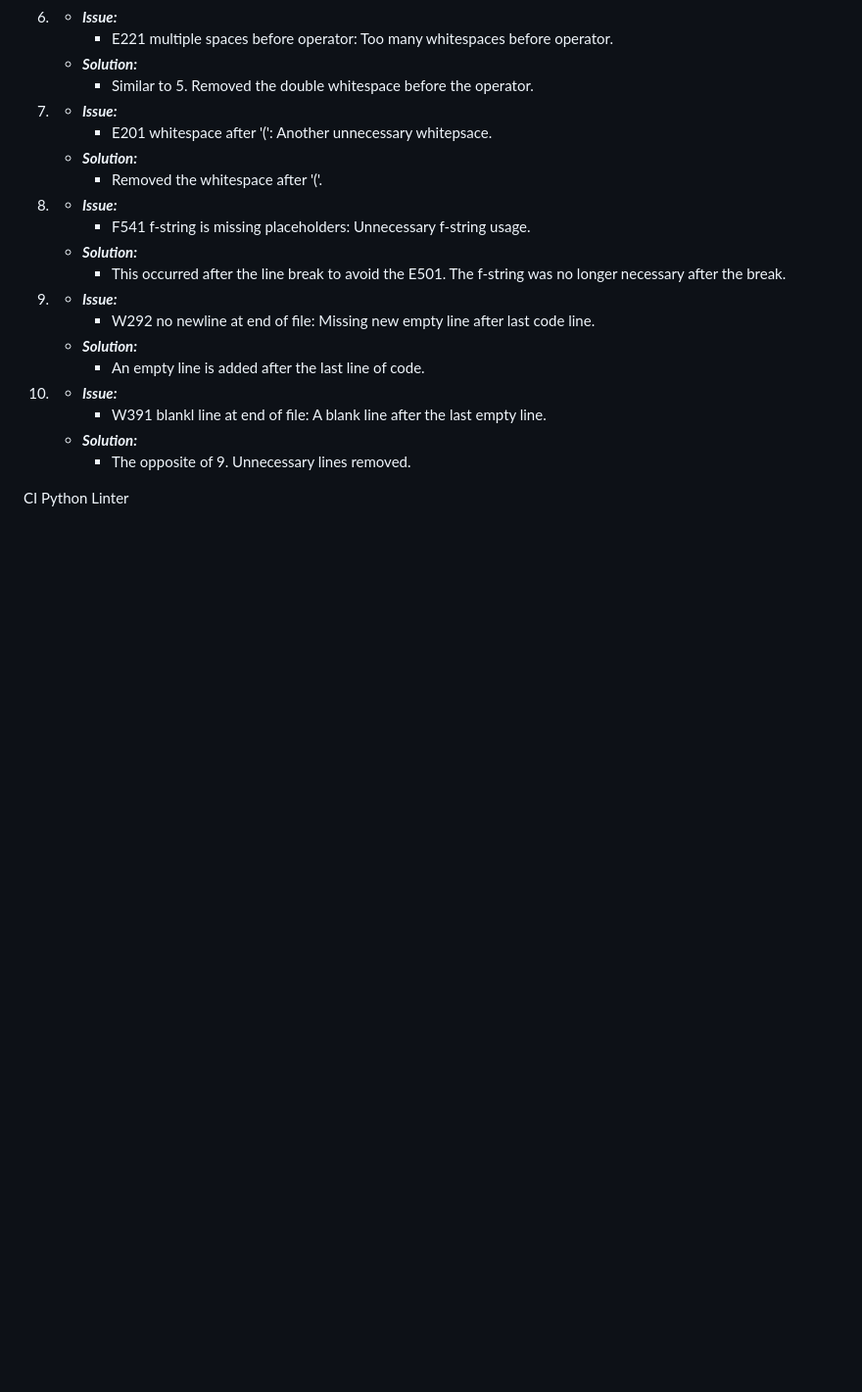
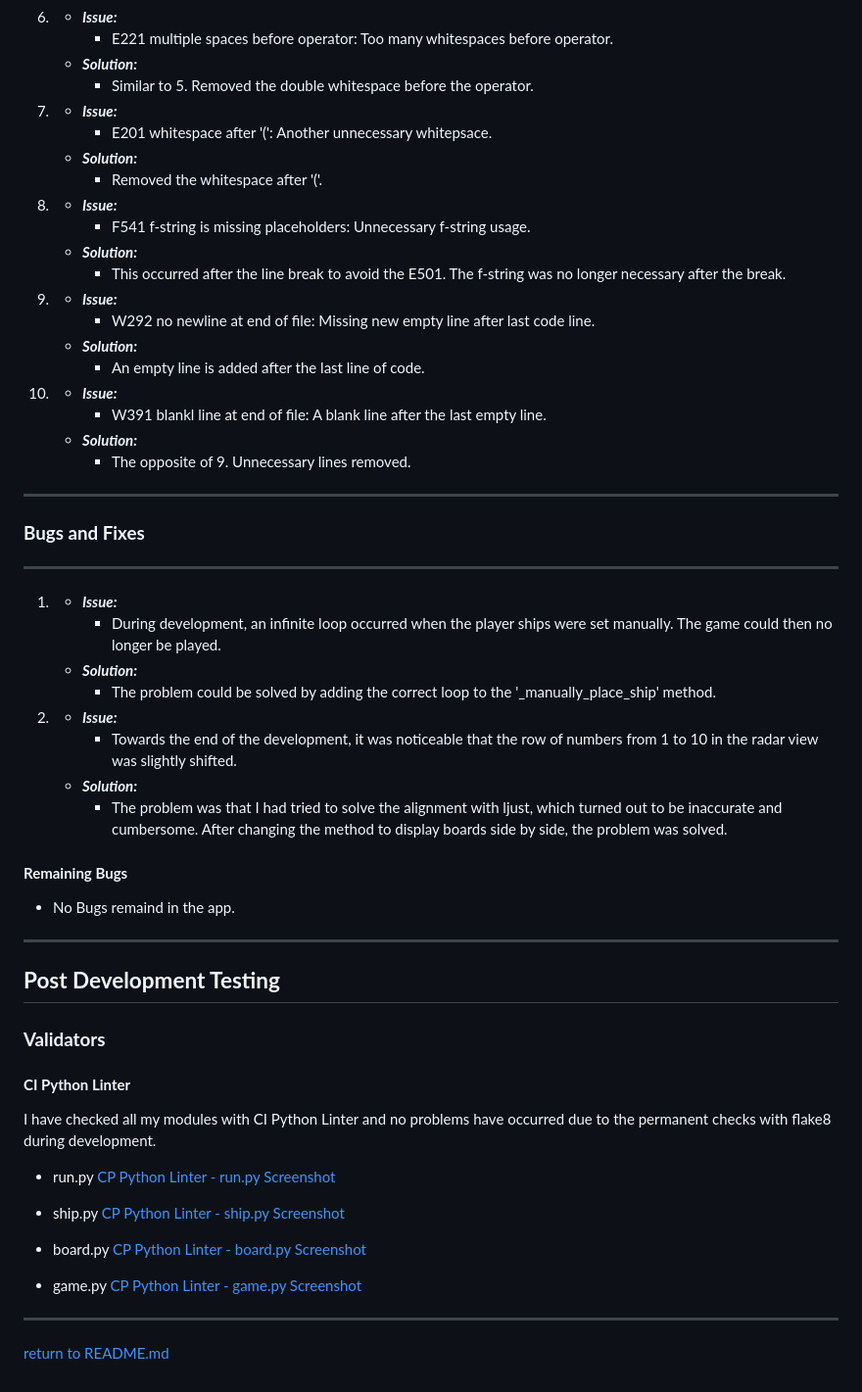
Before and after one commit to ksstrat/milestone-project-3, a Markdown page: TESTING.md, the part around one of its changes. Shown at 98% size. Rendered like a GitHub page; blank space fills up the shorter version.

Commit message:
docs: add content to testing.md

```diff
--- a/TESTING.md
+++ b/TESTING.md
@@ -64,4 +71,42 @@ During development in VS Code, I repeatedly analysed the code with Flake8 to che
     * ***Solution:***
         * The opposite of 9. Unnecessary lines removed.
 
-CI Python Linter
+***
+### **Bugs and Fixes**
+***
+
+1. * ***Issue:***
+        * During development, an infinite loop occurred when the player ships were set manually. The game could then no longer be played.
+    * ***Solution:***
+        * The problem could be solved by adding the correct loop to the '_manually_place_ship' method.
+
+2. * ***Issue:***
+        * Towards the end of the development, it was noticeable that the row of numbers from 1 to 10 in the radar view was slightly shifted.
+    * ***Solution:***
+        * The problem was that I had tried to solve the alignment with ljust, which turned out to be inaccurate and cumbersome. After changing the method to display boards side by side, the problem was solved.
+
+#### **Remaining Bugs**
+* No Bugs remaind in the app.
+
+***
+## **Post Development Testing**
+
+### **Validators**
+
+#### **CI Python Linter**
+I have checked all my modules with CI Python Linter and no problems have occurred due to the permanent checks with flake8 during development.
+
+* run.py
+[CP Python Linter - run.py Screenshot](docs/screenshots/cipl_run_py.png)
+
+* ship.py
+[CP Python Linter - ship.py Screenshot](docs/screenshots/cipl_ship_py.png)
+
+* board.py
+[CP Python Linter - board.py Screenshot](docs/screenshots/cipl_board_py.png)
+
+* game.py
+[CP Python Linter - game.py Screenshot](docs/screenshots/cipl_game_py.png)
+
+***
+[return to README.md](README.md)
```
Also changed, not shown: other parts of TESTING.md (+9 -2 lines), README.md (+1 -0 lines), docs/screenshots/cipl_board_py.png (added), docs/screenshots/cipl_game_py.png (added), docs/screenshots/cipl_run_py.png (added), docs/screenshots/cipl_ship_py.png (added).
